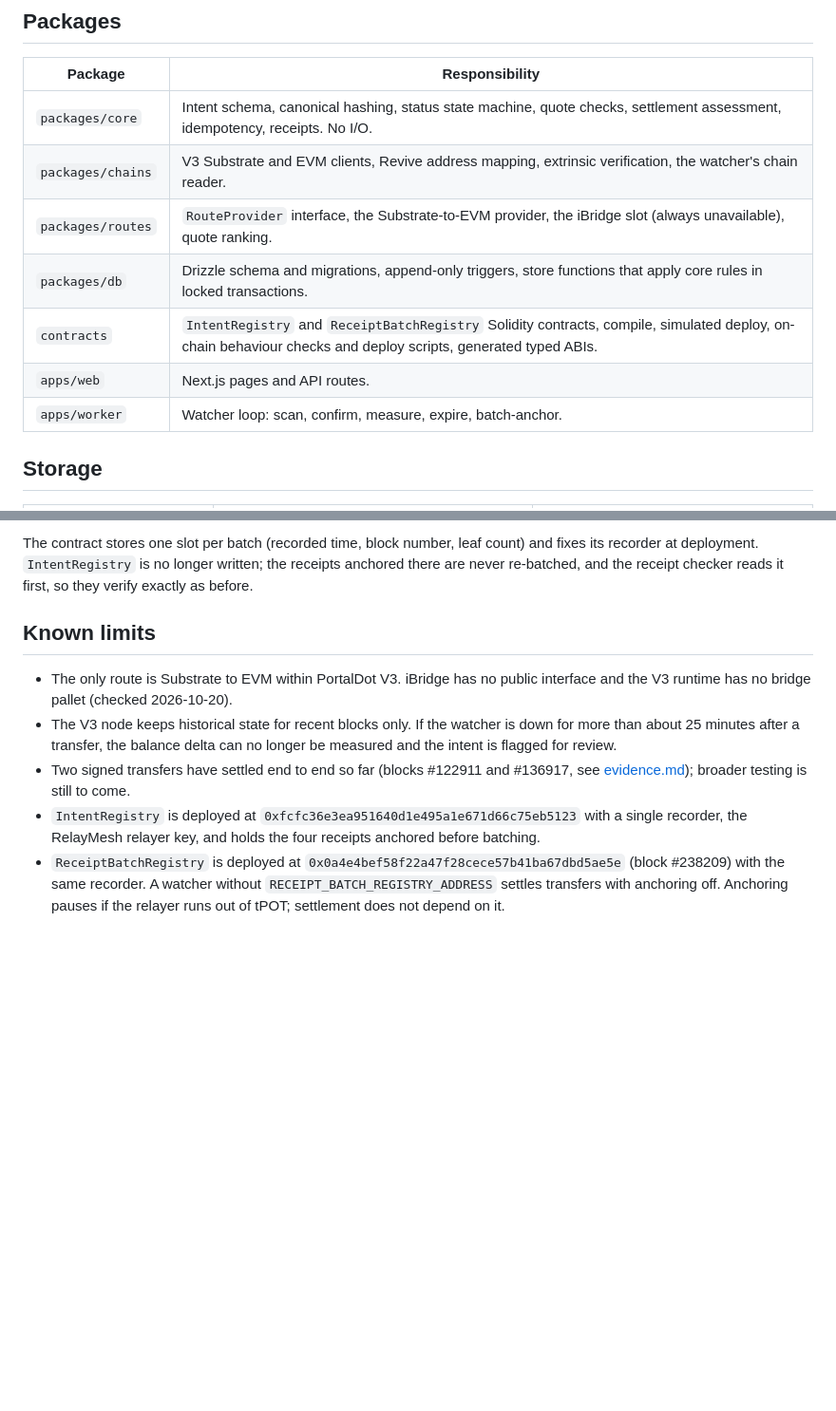
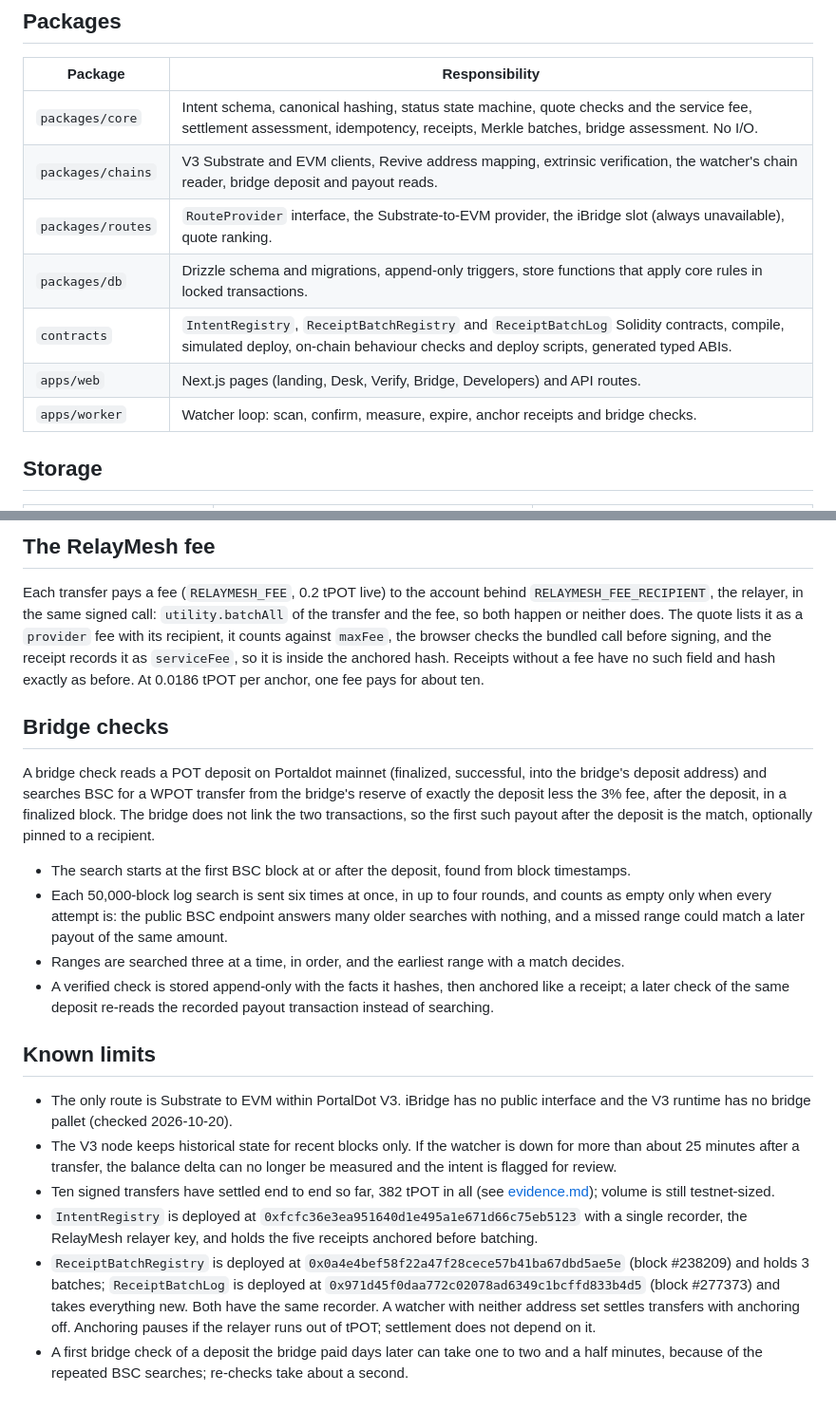
Before and after one commit to Saber1Y/RelayMesh, a Markdown page: docs/architecture.md, 2 parts joined by grey strips. Shown at 95% size. GitHub-like rendering; blank space fills up the shorter version.

```diff
--- a/docs/architecture.md
+++ b/docs/architecture.md
@@ -115,13 +124,13 @@ If the browser never reports the transaction, the watcher still finds it: it sca
 
 | Package | Responsibility |
 | --- | --- |
-| `packages/core` | Intent schema, canonical hashing, status state machine, quote checks, settlement assessment, idempotency, receipts. No I/O. |
-| `packages/chains` | V3 Substrate and EVM clients, Revive address mapping, extrinsic verification, the watcher's chain reader. |
+| `packages/core` | Intent schema, canonical hashing, status state machine, quote checks and the service fee, settlement assessment, idempotency, receipts, Merkle batches, bridge assessment. No I/O. |
+| `packages/chains` | V3 Substrate and EVM clients, Revive address mapping, extrinsic verification, the watcher's chain reader, bridge deposit and payout reads. |
 | `packages/routes` | `RouteProvider` interface, the Substrate-to-EVM provider, the iBridge slot (always unavailable), quote ranking. |
 | `packages/db` | Drizzle schema and migrations, append-only triggers, store functions that apply core rules in locked transactions. |
-| `contracts` | `IntentRegistry` and `ReceiptBatchRegistry` Solidity contracts, compile, simulated deploy, on-chain behaviour checks and deploy scripts, generated typed ABIs. |
-| `apps/web` | Next.js pages and API routes. |
-| `apps/worker` | Watcher loop: scan, confirm, measure, expire, batch-anchor. |
+| `contracts` | `IntentRegistry`, `ReceiptBatchRegistry` and `ReceiptBatchLog` Solidity contracts, compile, simulated deploy, on-chain behaviour checks and deploy scripts, generated typed ABIs. |
+| `apps/web` | Next.js pages (landing, Desk, Verify, Bridge, Developers) and API routes. |
+| `apps/worker` | Watcher loop: scan, confirm, measure, expire, anchor receipts and bridge checks. |
 
 ## Storage
 
@@ -171,6 +189,20 @@ Receipts that settle in the meantime go to the next batch, so a crash never chan
 
-The contract stores one slot per batch (recorded time, block number, leaf count) and fixes its recorder at deployment.
-`IntentRegistry` is no longer written; the receipts anchored there are never re-batched, and the receipt checker reads it first, so they verify exactly as before.
+## The RelayMesh fee
+
+Each transfer pays a fee (`RELAYMESH_FEE`, 0.2 tPOT live) to the account behind `RELAYMESH_FEE_RECIPIENT`, the relayer, in the same signed call: `utility.batchAll` of the transfer and the fee, so both happen or neither does.
+The quote lists it as a `provider` fee with its recipient, it counts against `maxFee`, the browser checks the bundled call before signing, and the receipt records it as `serviceFee`, so it is inside the anchored hash.
+Receipts without a fee have no such field and hash exactly as before.
+At 0.0186 tPOT per anchor, one fee pays for about ten.
+
+## Bridge checks
+
+A bridge check reads a POT deposit on Portaldot mainnet (finalized, successful, into the bridge's deposit address) and searches BSC for a WPOT transfer from the bridge's reserve of exactly the deposit less the 3% fee, after the deposit, in a finalized block.
+The bridge does not link the two transactions, so the first such payout after the deposit is the match, optionally pinned to a recipient.
+
+- The search starts at the first BSC block at or after the deposit, found from block timestamps.
+- Each 50,000-block log search is sent six times at once, in up to four rounds, and counts as empty only when every attempt is: the public BSC endpoint answers many older searches with nothing, and a missed range could match a later payout of the same amount.
+- Ranges are searched three at a time, in order, and the earliest range with a match decides.
+- A verified check is stored append-only with the facts it hashes, then anchored like a receipt; a later check of the same deposit re-reads the recorded payout transaction instead of searching.
 
 ## Known limits
 
@@ -178,8 +210,9 @@ The contract stores one slot per batch (recorded time, block number, leaf count)
   iBridge has no public interface and the V3 runtime has no bridge pallet (checked 2026-10-20).
 - The V3 node keeps historical state for recent blocks only.
   If the watcher is down for more than about 25 minutes after a transfer, the balance delta can no longer be measured and the intent is flagged for review.
-- Two signed transfers have settled end to end so far (blocks #122911 and #136917, see [evidence.md](evidence.md)); broader testing is still to come.
-- `IntentRegistry` is deployed at `0xfcfc36e3ea951640d1e495a1e671d66c75eb5123` with a single recorder, the RelayMesh relayer key, and holds the four receipts anchored before batching.
-- `ReceiptBatchRegistry` is deployed at `0x0a4e4bef58f22a47f28cece57b41ba67dbd5ae5e` (block #238209) with the same recorder.
-  A watcher without `RECEIPT_BATCH_REGISTRY_ADDRESS` settles transfers with anchoring off.
+- Ten signed transfers have settled end to end so far, 382 tPOT in all (see [evidence.md](evidence.md)); volume is still testnet-sized.
+- `IntentRegistry` is deployed at `0xfcfc36e3ea951640d1e495a1e671d66c75eb5123` with a single recorder, the RelayMesh relayer key, and holds the five receipts anchored before batching.
+- `ReceiptBatchRegistry` is deployed at `0x0a4e4bef58f22a47f28cece57b41ba67dbd5ae5e` (block #238209) and holds 3 batches; `ReceiptBatchLog` is deployed at `0x971d45f0daa772c02078ad6349c1bcffd833b4d5` (block #277373) and takes everything new. Both have the same recorder.
+  A watcher with neither address set settles transfers with anchoring off.
   Anchoring pauses if the relayer runs out of tPOT; settlement does not depend on it.
+- A first bridge check of a deposit the bridge paid days later can take one to two and a half minutes, because of the repeated BSC searches; re-checks take about a second.
```
Also changed, not shown: other parts of docs/architecture.md (+36 -18 lines).
